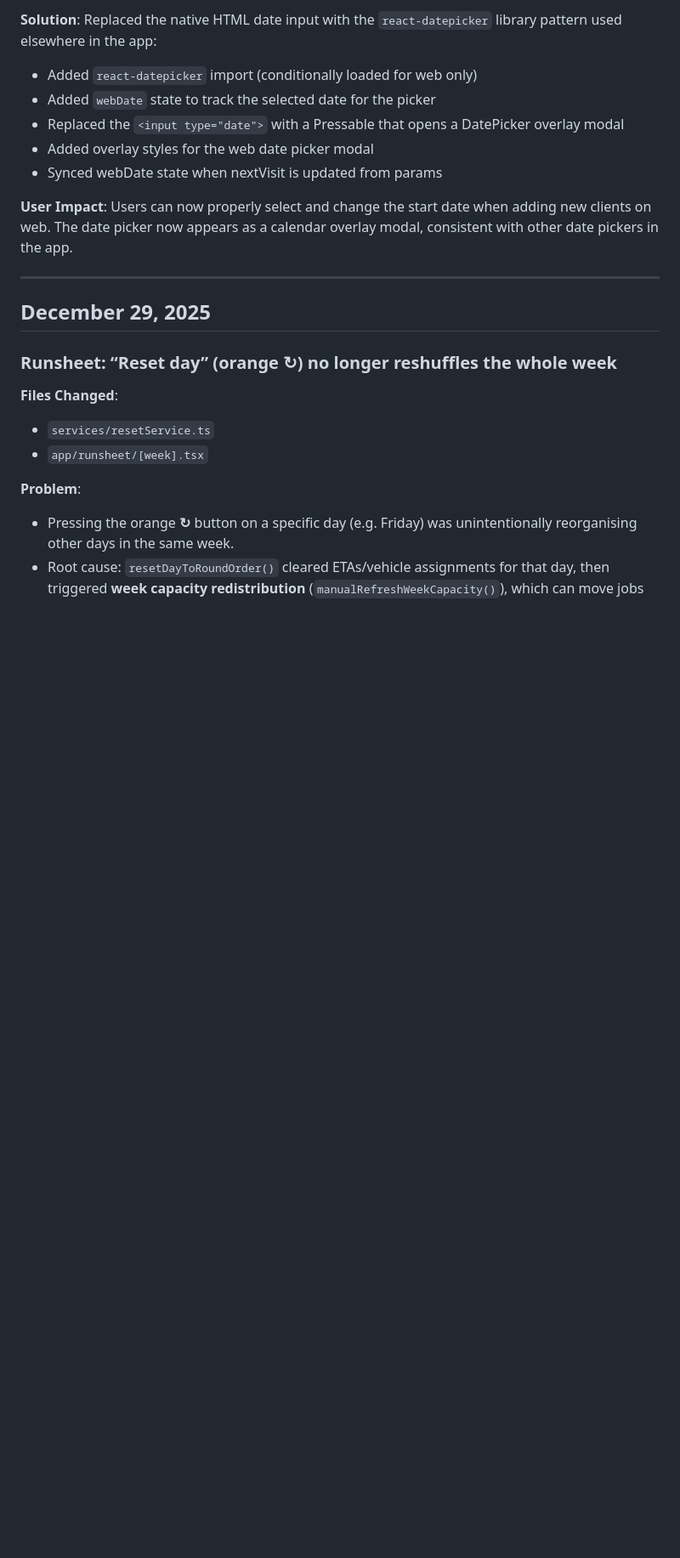
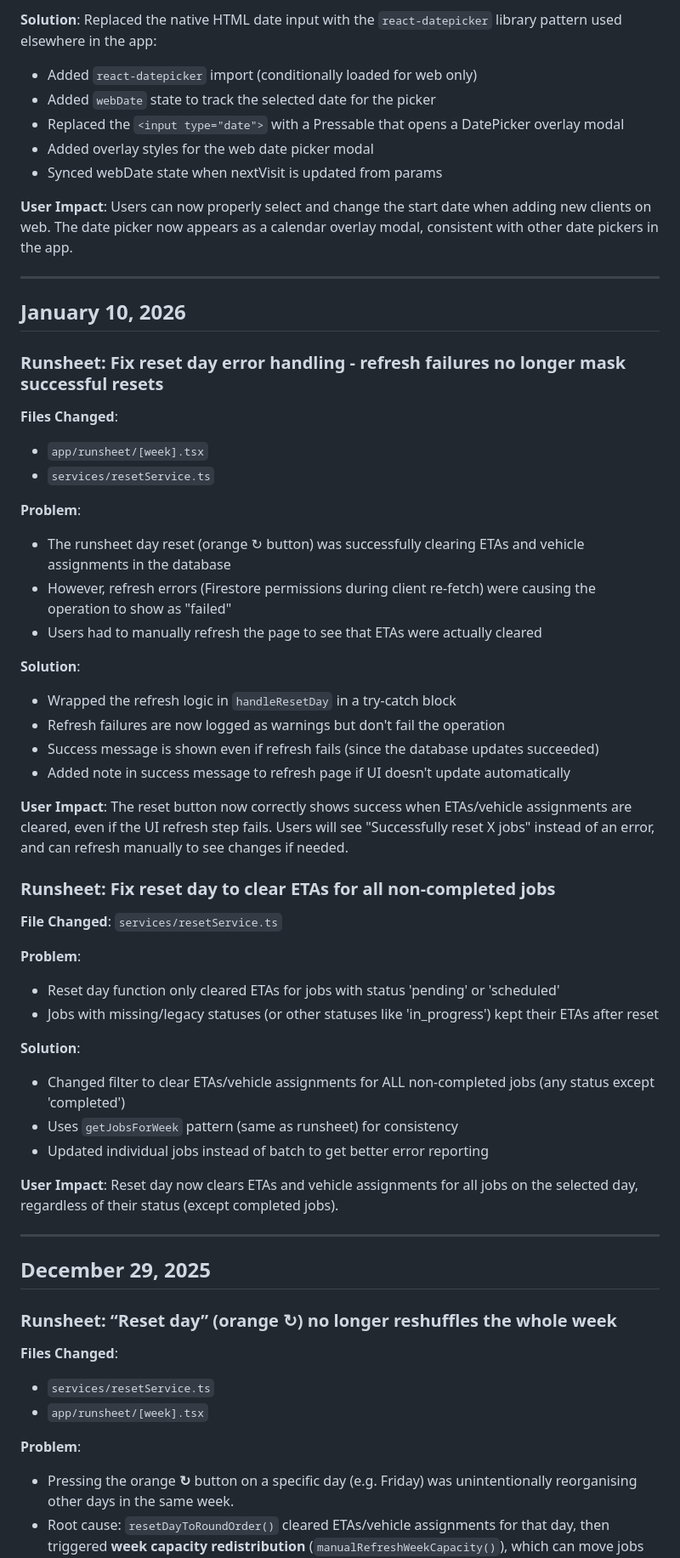
Before and after one commit to phrygian100/RoundManagerApp, a Markdown page: docs/codechanges.md, the part around the change. Shown at 85% size. Drawn GitHub-style; blank space fills up the shorter version.

Commit message:
Document reset day fixes in codechanges.md

```diff
--- a/docs/codechanges.md
+++ b/docs/codechanges.md
@@ -270,6 +270,44 @@
 - Synced webDate state when nextVisit is updated from params
 
 **User Impact**: Users can now properly select and change the start date when adding new clients on web. The date picker now appears as a calendar overlay modal, consistent with other date pickers in the app.
+
+---
+
+## January 10, 2026
+
+### Runsheet: Fix reset day error handling - refresh failures no longer mask successful resets
+
+**Files Changed**:
+- `app/runsheet/[week].tsx`
+- `services/resetService.ts`
+
+**Problem**:
+- The runsheet day reset (orange ↻ button) was successfully clearing ETAs and vehicle assignments in the database
+- However, refresh errors (Firestore permissions during client re-fetch) were causing the operation to show as "failed"
+- Users had to manually refresh the page to see that ETAs were actually cleared
+
+**Solution**:
+- Wrapped the refresh logic in `handleResetDay` in a try-catch block
+- Refresh failures are now logged as warnings but don't fail the operation
+- Success message is shown even if refresh fails (since the database updates succeeded)
+- Added note in success message to refresh page if UI doesn't update automatically
+
+**User Impact**: The reset button now correctly shows success when ETAs/vehicle assignments are cleared, even if the UI refresh step fails. Users will see "Successfully reset X jobs" instead of an error, and can refresh manually to see changes if needed.
+
+### Runsheet: Fix reset day to clear ETAs for all non-completed jobs
+
+**File Changed**: `services/resetService.ts`
+
+**Problem**:
+- Reset day function only cleared ETAs for jobs with status 'pending' or 'scheduled'
+- Jobs with missing/legacy statuses (or other statuses like 'in_progress') kept their ETAs after reset
+
+**Solution**:
+- Changed filter to clear ETAs/vehicle assignments for ALL non-completed jobs (any status except 'completed')
+- Uses `getJobsForWeek` pattern (same as runsheet) for consistency
+- Updated individual jobs instead of batch to get better error reporting
+
+**User Impact**: Reset day now clears ETAs and vehicle assignments for all jobs on the selected day, regardless of their status (except completed jobs).
 
 ---
 
```
